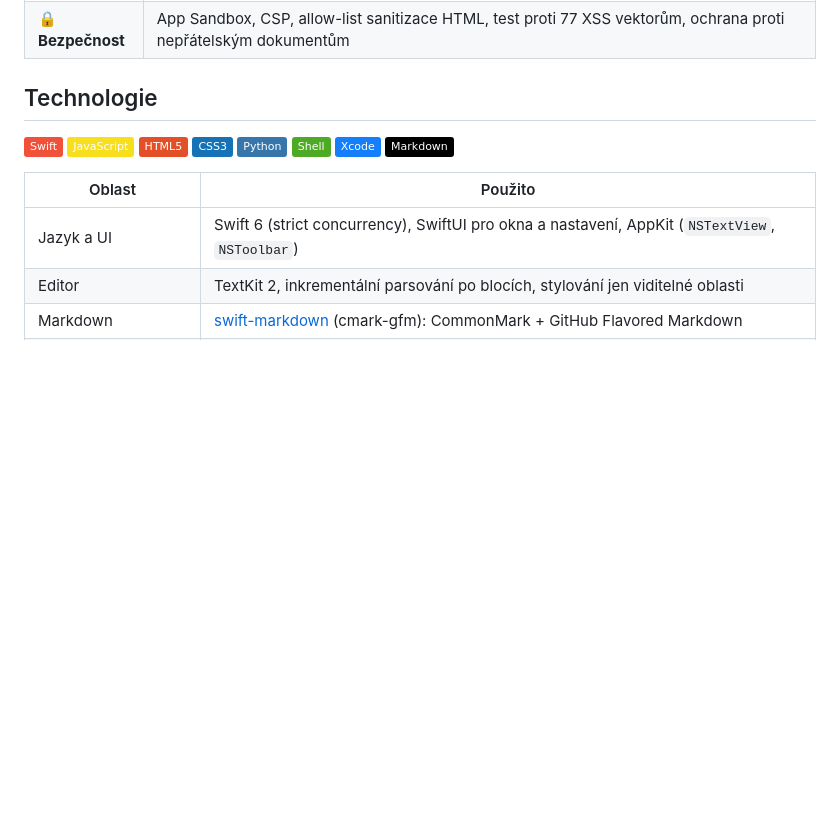
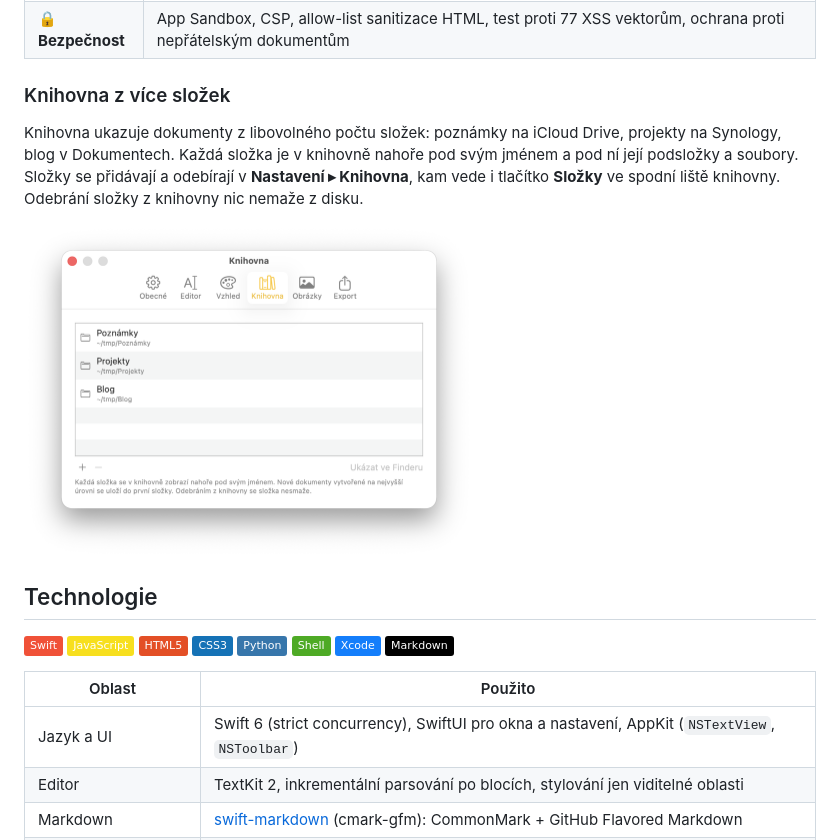
Before and after one commit to Hessevalentino/hashline, a Markdown page: README.md, the part around one of its changes. Rendered like a GitHub page; pictures changed too: docs/images/library-settings-light.png (added); badges without logos; blank space fills up the shorter version.

Commit message:
README: screenshots of 0.3.4 with multiple library folders
Co-Authored-By: Claude Opus 5.5 (1M context) <noreply@anthropic.com>

```diff
--- a/README.md
+++ b/README.md
@@ -101,6 +101,15 @@ Když už aplikaci máte v Aplikacích a macOS ji blokuje, pomůže i `xattr -dr
 | 🍎 **macOS** | Quick Look pro `.md` ve Finderu, Služby („Nový dokument Hashline s výběrem“), Sdílení, čeština a angličtina, přístupnost |
 | 🤖 **Asistent AI** | Volitelný, ve výchozím stavu vypnutý (Nastavení ▸ Obecné ▸ Pokročilé). Chat u každého dokumentu s Claude, OpenAI nebo DeepSeek na vlastní klíč API (uložený jen v Klíčence), nebo s lokálním modelem v Ollamě či LM Studiu, kdy text neopustí Mac. Na požádání rovnou upravuje text, každý pokyn jde vrátit jedním ⌘Z, volitelná rešerše na webu se zdroji. Vidí jen svůj dokument. |
 | 🔒 **Bezpečnost** | App Sandbox, CSP, allow-list sanitizace HTML, test proti 77 XSS vektorům, ochrana proti nepřátelským dokumentům |
+
+### Knihovna z více složek
+
+Knihovna ukazuje dokumenty z libovolného počtu složek: poznámky na iCloud Drive, projekty na Synology, blog v Dokumentech. Každá složka je v knihovně nahoře pod svým jménem a pod ní její podsložky a soubory. Složky se přidávají a odebírají v **Nastavení ▸ Knihovna**, kam vede i tlačítko **Složky** ve spodní liště knihovny. Odebrání složky z knihovny nic nemaže z disku.
+
+<picture>
+  <source media="(prefers-color-scheme: dark)" srcset="docs/images/library-settings-dark.png">
+  <img src="docs/images/library-settings-light.png" width="450" alt="Nastavení ▸ Knihovna: seznam složek Poznámky, Projekty a Blog s tlačítky pro přidání a odebrání">
+</picture>
 
 ## Technologie
 
```
Also changed, not shown: other parts of README.md (+1 -1 lines), docs/images/library-settings-dark.png (added), docs/images/screenshot-dark.png, docs/images/screenshot-light.png.
